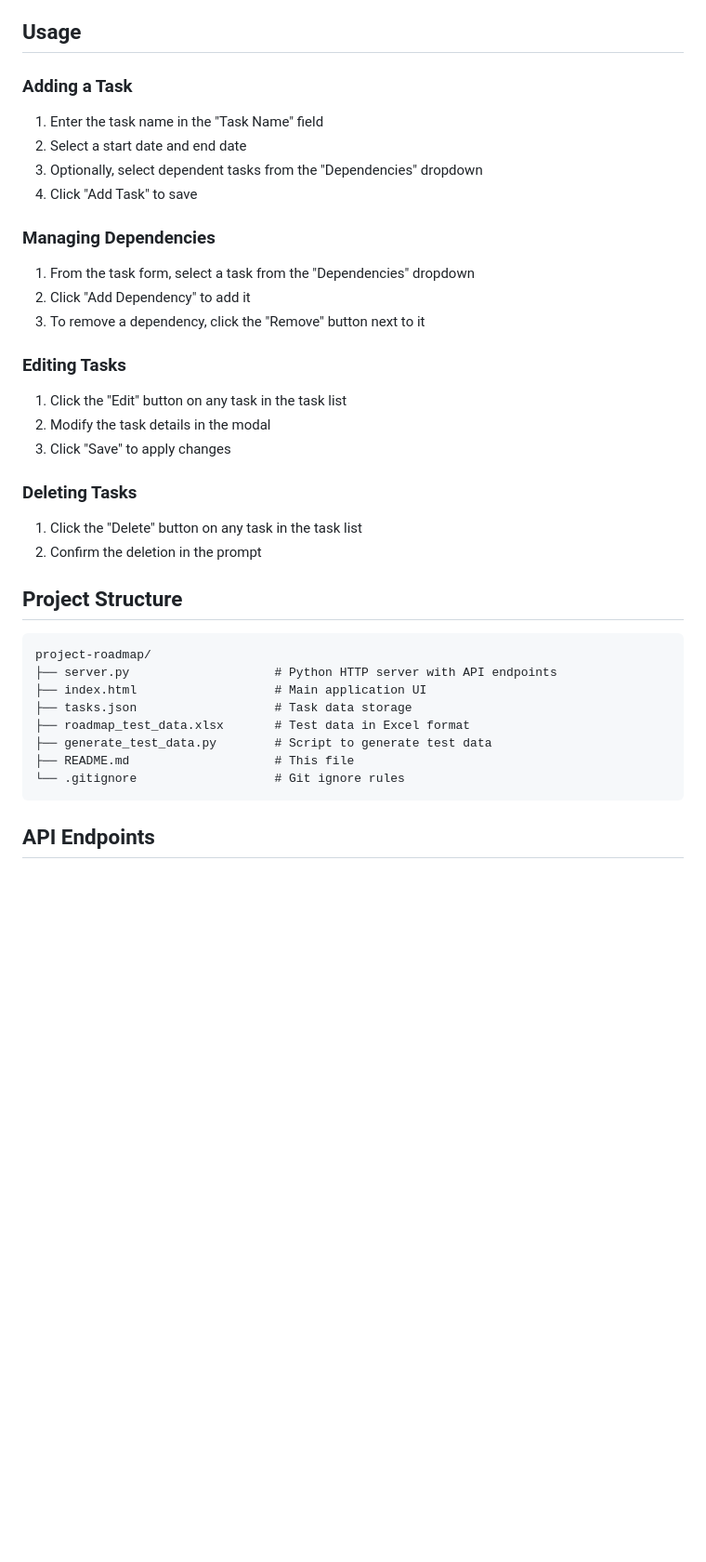
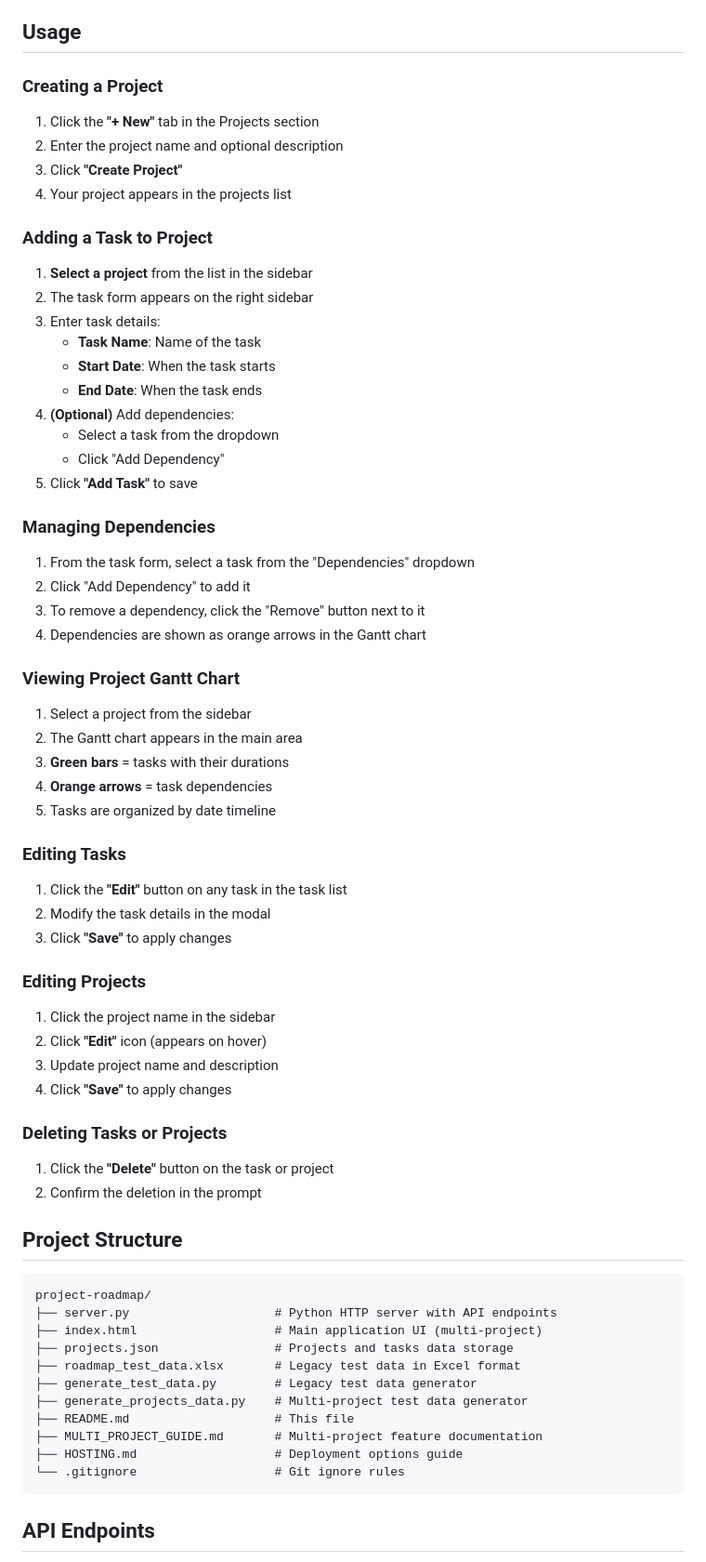
Before and after one commit to prashanthmadhavan/project-roadmap, a Markdown page: README.md, the part around one of its changes. Shown at 93% size. GitHub-like rendering; blank space fills up the shorter version.

Commit message:
Update README for multi-project feature
- Document multi-project UI and workflow
- Update API endpoints section
- Add multi-project guide reference
- Update project structure documentation

````diff
--- a/README.md
+++ b/README.md
@@ -57,28 +59,57 @@ See [HOSTING.md](HOSTING.md) for detailed deployment instructions for each platf
 
 ## Usage
 
-### Adding a Task
+### Creating a Project
 
-1. Enter the task name in the "Task Name" field
-2. Select a start date and end date
-3. Optionally, select dependent tasks from the "Dependencies" dropdown
-4. Click "Add Task" to save
+1. Click the **"+ New"** tab in the Projects section
+2. Enter the project name and optional description
+3. Click **"Create Project"**
+4. Your project appears in the projects list
+
+### Adding a Task to Project
+
+1. **Select a project** from the list in the sidebar
+2. The task form appears on the right sidebar
+3. Enter task details:
+   - **Task Name**: Name of the task
+   - **Start Date**: When the task starts
+   - **End Date**: When the task ends
+4. **(Optional)** Add dependencies:
+   - Select a task from the dropdown
+   - Click "Add Dependency"
+5. Click **"Add Task"** to save
 
 ### Managing Dependencies
 
 1. From the task form, select a task from the "Dependencies" dropdown
 2. Click "Add Dependency" to add it
 3. To remove a dependency, click the "Remove" button next to it
+4. Dependencies are shown as orange arrows in the Gantt chart
+
+### Viewing Project Gantt Chart
+
+1. Select a project from the sidebar
+2. The Gantt chart appears in the main area
+3. **Green bars** = tasks with their durations
+4. **Orange arrows** = task dependencies
+5. Tasks are organized by date timeline
 
 ### Editing Tasks
 
-1. Click the "Edit" button on any task in the task list
+1. Click the **"Edit"** button on any task in the task list
 2. Modify the task details in the modal
-3. Click "Save" to apply changes
+3. Click **"Save"** to apply changes
 
-### Deleting Tasks
+### Editing Projects
 
-1. Click the "Delete" button on any task in the task list
+1. Click the project name in the sidebar
+2. Click **"Edit"** icon (appears on hover)
+3. Update project name and description
+4. Click **"Save"** to apply changes
+
+### Deleting Tasks or Projects
+
+1. Click the **"Delete"** button on the task or project
 2. Confirm the deletion in the prompt
 
 ## Project Structure
@@ -86,11 +117,14 @@ See [HOSTING.md](HOSTING.md) for detailed deployment instructions for each platf
 ```
 project-roadmap/
 ├── server.py                    # Python HTTP server with API endpoints
-├── index.html                   # Main application UI
-├── tasks.json                   # Task data storage
-├── roadmap_test_data.xlsx       # Test data in Excel format
-├── generate_test_data.py        # Script to generate test data
+├── index.html                   # Main application UI (multi-project)
+├── projects.json                # Projects and tasks data storage
+├── roadmap_test_data.xlsx       # Legacy test data in Excel format
+├── generate_test_data.py        # Legacy test data generator
+├── generate_projects_data.py    # Multi-project test data generator
 ├── README.md                    # This file
+├── MULTI_PROJECT_GUIDE.md       # Multi-project feature documentation
+├── HOSTING.md                   # Deployment options guide
 └── .gitignore                   # Git ignore rules
 ```
 
````
Also changed, not shown: other parts of README.md (+38 -12 lines).
